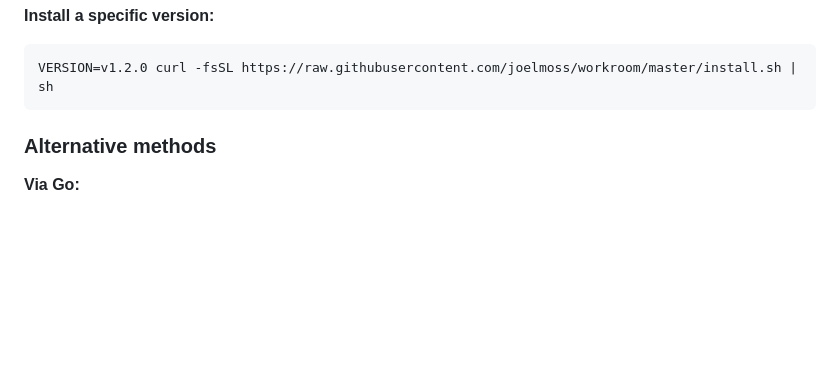
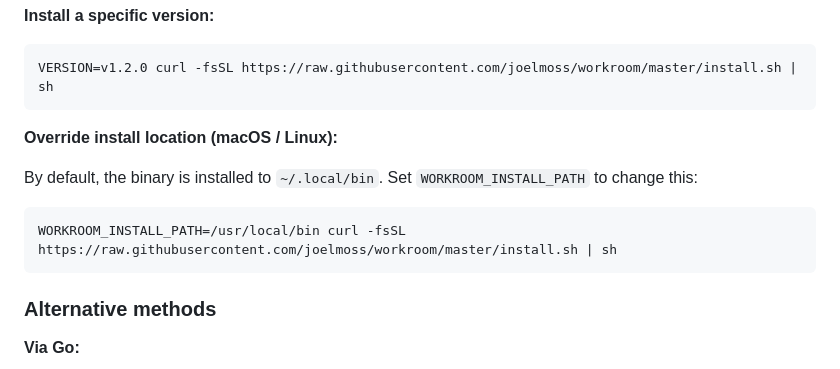
Before and after one commit to joelmoss/workroom, a Markdown page: README.md, the part around the change. Rendered like a GitHub page; blank space fills up the shorter version.

Commit message:
chore: update README with install instructions

````diff
--- a/README.md
+++ b/README.md
@@ -22,6 +22,14 @@ iwr https://raw.githubusercontent.com/joelmoss/workroom/master/install.ps1 -useb
 
 ```bash
 VERSION=v1.2.0 curl -fsSL https://raw.githubusercontent.com/joelmoss/workroom/master/install.sh | sh
+```
+
+**Override install location (macOS / Linux):**
+
+By default, the binary is installed to `~/.local/bin`. Set `WORKROOM_INSTALL_PATH` to change this:
+
+```bash
+WORKROOM_INSTALL_PATH=/usr/local/bin curl -fsSL https://raw.githubusercontent.com/joelmoss/workroom/master/install.sh | sh
 ```
 
 ### Alternative methods
````
